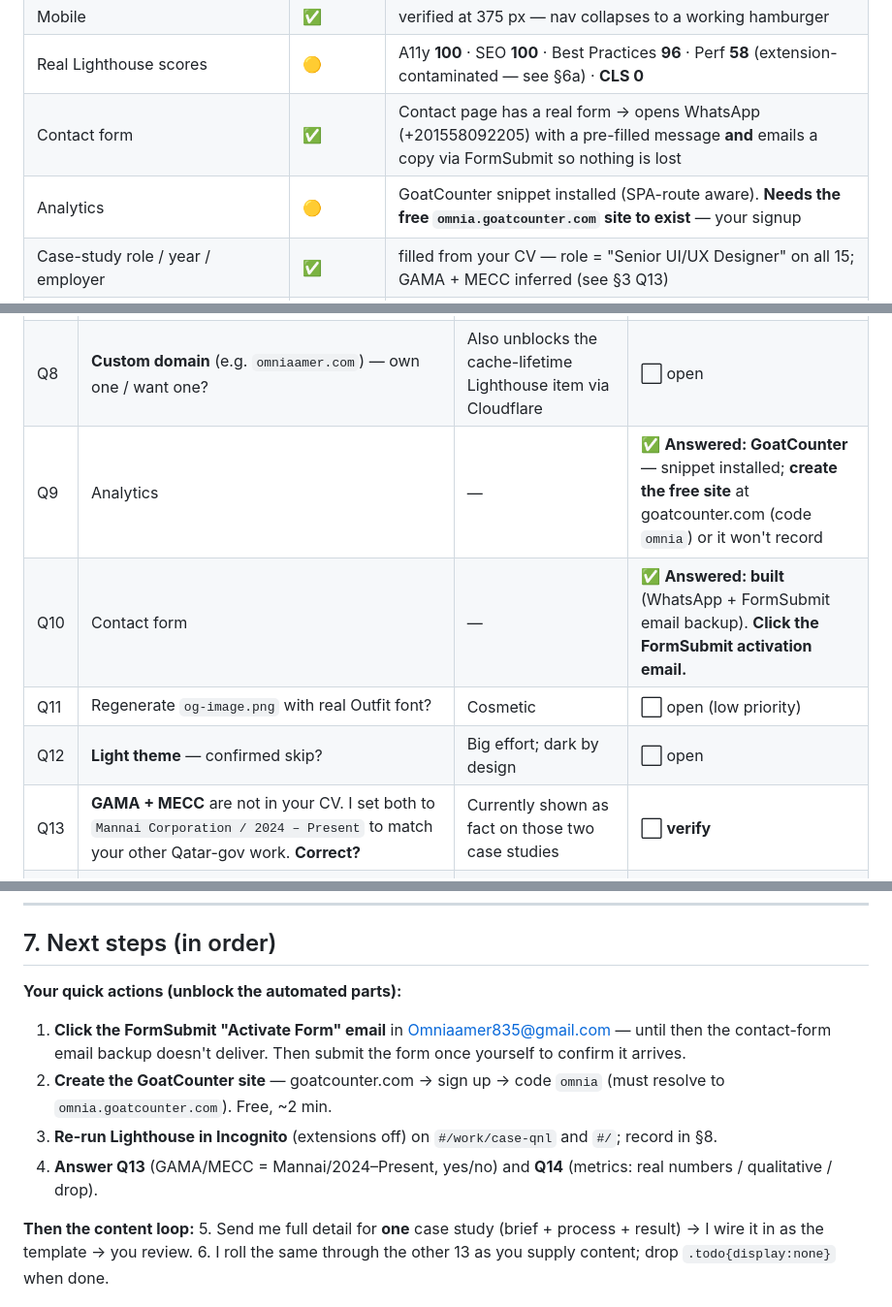
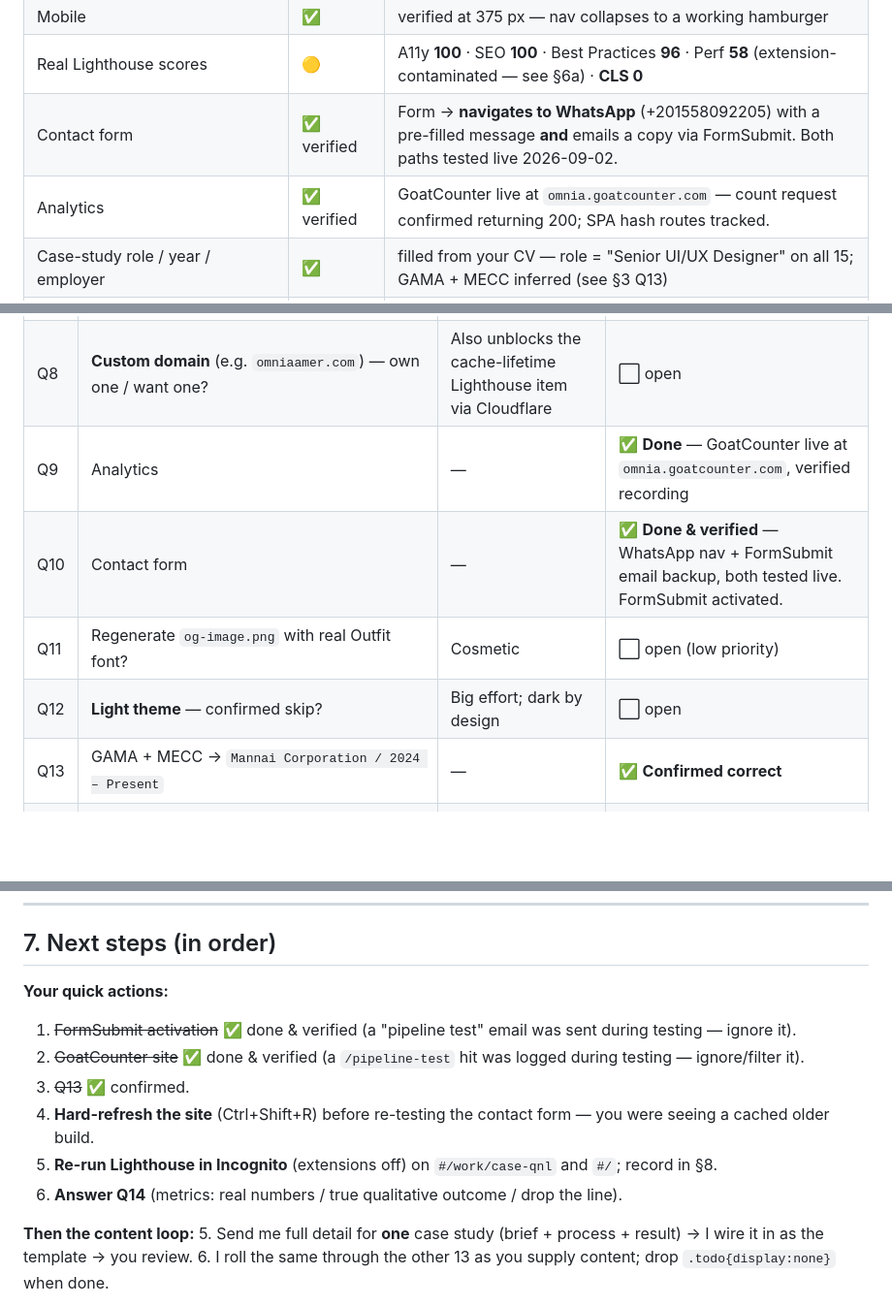
Before and after one commit to Omnia-Amer/portfolio, a Markdown page: ENHANCEMENTS.md, 3 parts joined by grey strips. Shown at 97% size. Drawn GitHub-style; blank space fills up the shorter version.

Commit message:
Log verified pipeline: FormSubmit active, GoatCounter live, contact form fixed
Co-Authored-By: Claude Sonnet 5 <noreply@anthropic.com>

```diff
--- a/ENHANCEMENTS.md
+++ b/ENHANCEMENTS.md
@@ -27,8 +27,8 @@ Last updated: 2026-09-02
 | 404 / deep links | ✅ | `404.html` redirects to the app, preserving the hash |
 | Mobile | ✅ | verified at 375 px — nav collapses to a working hamburger |
 | Real Lighthouse scores | 🟡 | A11y **100** · SEO **100** · Best Practices **96** · Perf **58** (extension-contaminated — see §6a) · **CLS 0** |
-| Contact form | ✅ | Contact page has a real form → opens WhatsApp (+201558092205) with a pre-filled message **and** emails a copy via FormSubmit so nothing is lost |
-| Analytics | 🟡 | GoatCounter snippet installed (SPA-route aware). **Needs the free `omnia.goatcounter.com` site to exist** — your signup |
+| Contact form | ✅ verified | Form → **navigates to WhatsApp** (+201558092205) with a pre-filled message **and** emails a copy via FormSubmit. Both paths tested live 2026-09-02. |
+| Analytics | ✅ verified | GoatCounter live at `omnia.goatcounter.com` — count request confirmed returning 200; SPA hash routes tracked. |
 | Case-study role / year / employer | ✅ | filled from your CV — role = "Senior UI/UX Designer" on all 15; GAMA + MECC inferred (see §3 Q13) |
 | Case-study brief / process / **metrics** | ⛔ | still `todo` — **needs your input; metrics can't be invented** (see §4) |
 | Image quality (WebP/compression) | ❌ declined | you want max quality / hi-res — WebP + the ~258 KB saving are off the table (see §6a) |
@@ -93,11 +93,11 @@ skip link resolves to a real `<main>`, `#route-status` present, focus rings visi
 | Q6 | Is `assets/Omnia_Amer_CV.pdf` current? | Download CV serves it | ✅ **Answered: keep for now, will be updated later** — swap the file in `assets/` when ready, same name |
 | Q7 | Keep `…github.io/portfolio/` or move to root `omnia-amer.github.io`? | Cleaner on a CV | ⬜ open |
 | Q8 | **Custom domain** (e.g. `omniaamer.com`) — own one / want one? | Also unblocks the cache-lifetime Lighthouse item via Cloudflare | ⬜ open |
-| Q9 | Analytics | — | ✅ **Answered: GoatCounter** — snippet installed; **create the free site** at goatcounter.com (code `omnia`) or it won't record |
-| Q10 | Contact form | — | ✅ **Answered: built** (WhatsApp + FormSubmit email backup). **Click the FormSubmit activation email.** |
+| Q9 | Analytics | — | ✅ **Done** — GoatCounter live at `omnia.goatcounter.com`, verified recording |
+| Q10 | Contact form | — | ✅ **Done & verified** — WhatsApp nav + FormSubmit email backup, both tested live. FormSubmit activated. |
 | Q11 | Regenerate `og-image.png` with real Outfit font? | Cosmetic | ⬜ open (low priority) |
 | Q12 | **Light theme** — confirmed skip? | Big effort; dark by design | ⬜ open |
-| Q13 | **GAMA + MECC** are not in your CV. I set both to `Mannai Corporation / 2024 – Present` to match your other Qatar-gov work. **Correct?** | Currently shown as fact on those two case studies | ⬜ **verify** |
+| Q13 | GAMA + MECC → `Mannai Corporation / 2024 – Present` | — | ✅ **Confirmed correct** |
 | Q14 | **Metrics** — your CV has no numbers. I will **not** invent results. Options: (a) you give real figures per project, (b) replace the "measurable result" line with a true qualitative outcome, (c) drop that sentence. Which? | Fabricated metrics on a job-search portfolio are a serious risk | ⬜ **need direction** |
 | Q15 | **Hi-res images** — you want 4K/super-res. I can't upscale here, and the source screenshots are 480–1150 px wide. Do you have **higher-res exports** (Figma @2×/@3×, or full-res captures)? | Drop them into `assets/img/` (same filenames) and I'll update the dimensions | ⬜ **need files** |
 
@@ -193,11 +193,13 @@ Grammarly / Adobe / other extensions injecting into the page.
 
 ## 7. Next steps (in order)
 
-**Your quick actions (unblock the automated parts):**
-1. **Click the FormSubmit "Activate Form" email** in Omniaamer835@gmail.com — until then the contact-form email backup doesn't deliver. Then submit the form once yourself to confirm it arrives.
-2. **Create the GoatCounter site** — goatcounter.com → sign up → code `omnia` (must resolve to `omnia.goatcounter.com`). Free, ~2 min.
-3. **Re-run Lighthouse in Incognito** (extensions off) on `#/work/case-qnl` and `#/`; record in §8.
-4. **Answer Q13** (GAMA/MECC = Mannai/2024–Present, yes/no) and **Q14** (metrics: real numbers / qualitative / drop).
+**Your quick actions:**
+1. ~~FormSubmit activation~~ ✅ done & verified (a "pipeline test" email was sent during testing — ignore it).
+2. ~~GoatCounter site~~ ✅ done & verified (a `/pipeline-test` hit was logged during testing — ignore/filter it).
+3. ~~Q13~~ ✅ confirmed.
+4. **Hard-refresh the site** (Ctrl+Shift+R) before re-testing the contact form — you were seeing a cached older build.
+5. **Re-run Lighthouse in Incognito** (extensions off) on `#/work/case-qnl` and `#/`; record in §8.
+6. **Answer Q14** (metrics: real numbers / true qualitative outcome / drop the line).
 
 **Then the content loop:**
 5. Send me full detail for **one** case study (brief + process + result) → I wire it in as the template → you review.
```
Also changed, not shown: other parts of ENHANCEMENTS.md (+2 -1 lines).
